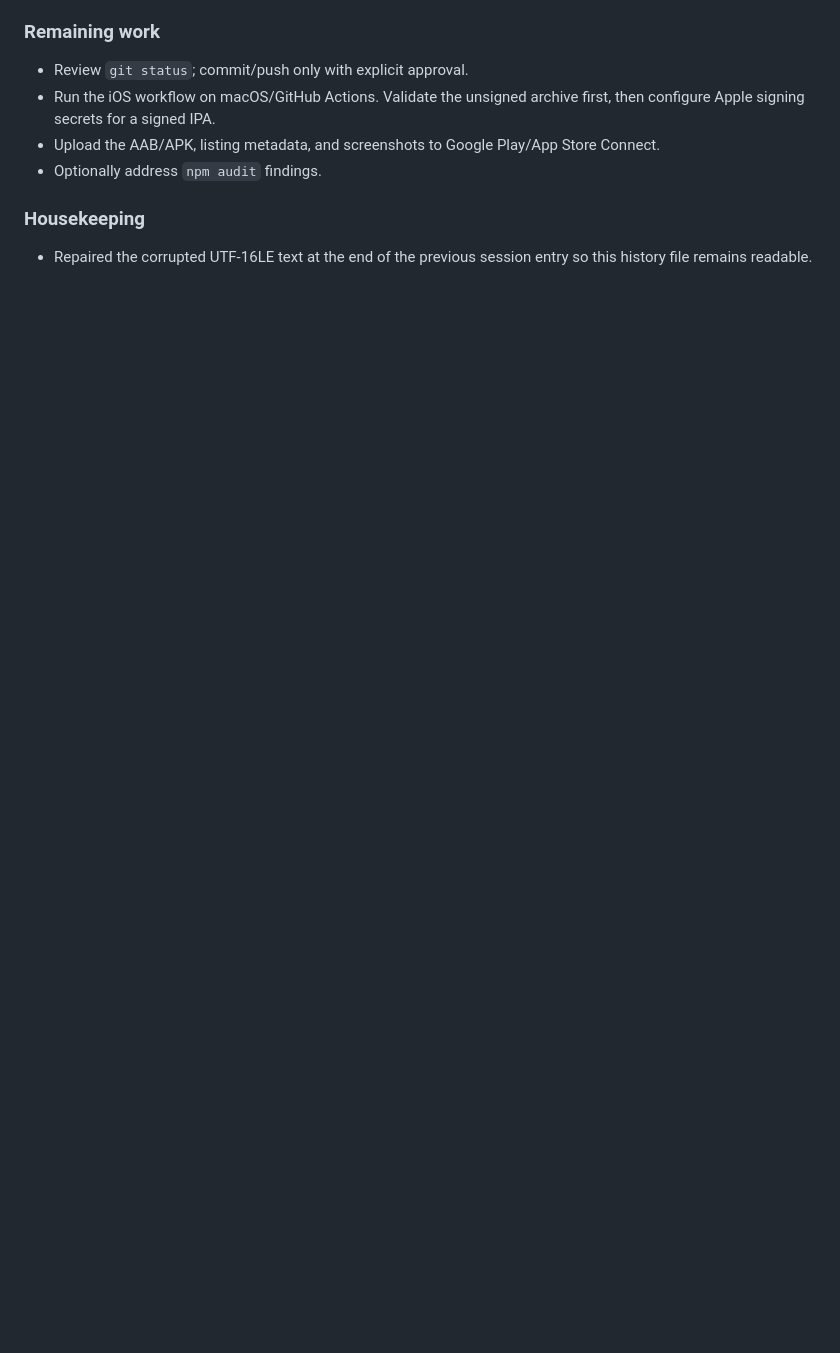
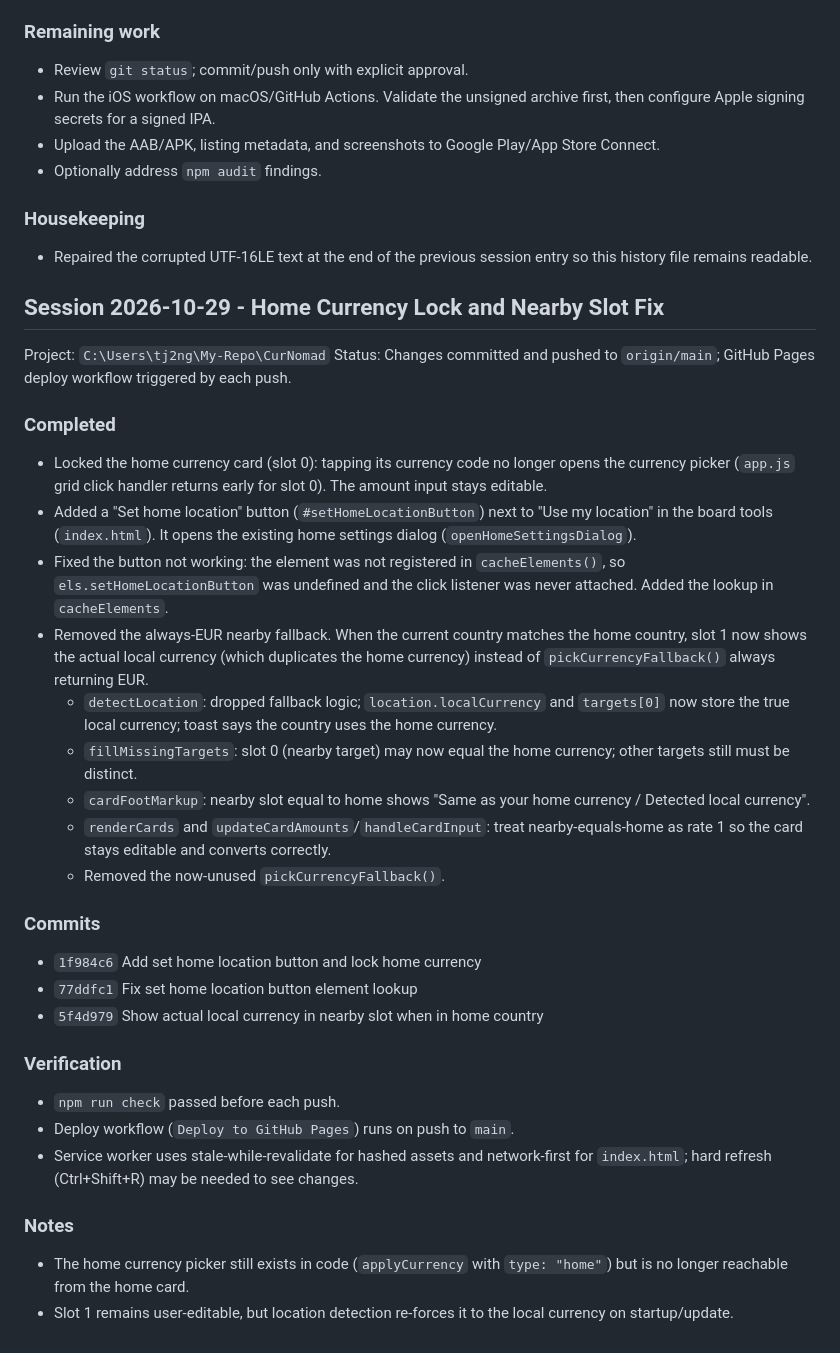
Before and after one commit to KenKanfix/curnomad, a Markdown page: SESSION_HISTORY.md, the part around the change. Drawn GitHub-style; blank space fills up the shorter version.

Commit message:
Document home currency lock and nearby slot fix in session history

```diff
--- a/SESSION_HISTORY.md
+++ b/SESSION_HISTORY.md
@@ -324,3 +324,37 @@ If antivirus causes `AccessDenied` during transform/cache writes, delete `caches
 ### Housekeeping
 
 - Repaired the corrupted UTF-16LE text at the end of the previous session entry so this history file remains readable.
+
+## Session 2026-10-29 - Home Currency Lock and Nearby Slot Fix
+
+Project: `C:\Users\tj2ng\My-Repo\CurNomad`
+Status: Changes committed and pushed to `origin/main`; GitHub Pages deploy workflow triggered by each push.
+
+### Completed
+
+- Locked the home currency card (slot 0): tapping its currency code no longer opens the currency picker (`app.js` grid click handler returns early for slot 0). The amount input stays editable.
+- Added a "Set home location" button (`#setHomeLocationButton`) next to "Use my location" in the board tools (`index.html`). It opens the existing home settings dialog (`openHomeSettingsDialog`).
+- Fixed the button not working: the element was not registered in `cacheElements()`, so `els.setHomeLocationButton` was undefined and the click listener was never attached. Added the lookup in `cacheElements`.
+- Removed the always-EUR nearby fallback. When the current country matches the home country, slot 1 now shows the actual local currency (which duplicates the home currency) instead of `pickCurrencyFallback()` always returning EUR.
+  - `detectLocation`: dropped fallback logic; `location.localCurrency` and `targets[0]` now store the true local currency; toast says the country uses the home currency.
+  - `fillMissingTargets`: slot 0 (nearby target) may now equal the home currency; other targets still must be distinct.
+  - `cardFootMarkup`: nearby slot equal to home shows "Same as your home currency / Detected local currency".
+  - `renderCards` and `updateCardAmounts`/`handleCardInput`: treat nearby-equals-home as rate 1 so the card stays editable and converts correctly.
+  - Removed the now-unused `pickCurrencyFallback()`.
+
+### Commits
+
+- `1f984c6` Add set home location button and lock home currency
+- `77ddfc1` Fix set home location button element lookup
+- `5f4d979` Show actual local currency in nearby slot when in home country
+
+### Verification
+
+- `npm run check` passed before each push.
+- Deploy workflow (`Deploy to GitHub Pages`) runs on push to `main`.
+- Service worker uses stale-while-revalidate for hashed assets and network-first for `index.html`; hard refresh (Ctrl+Shift+R) may be needed to see changes.
+
+### Notes
+
+- The home currency picker still exists in code (`applyCurrency` with `type: "home"`) but is no longer reachable from the home card.
+- Slot 1 remains user-editable, but location detection re-forces it to the local currency on startup/update.
```
